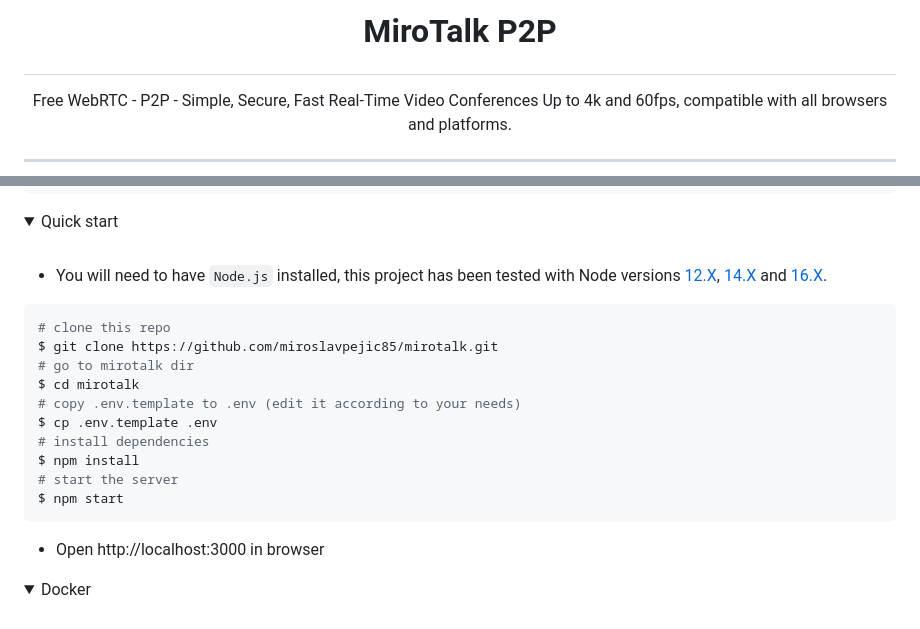
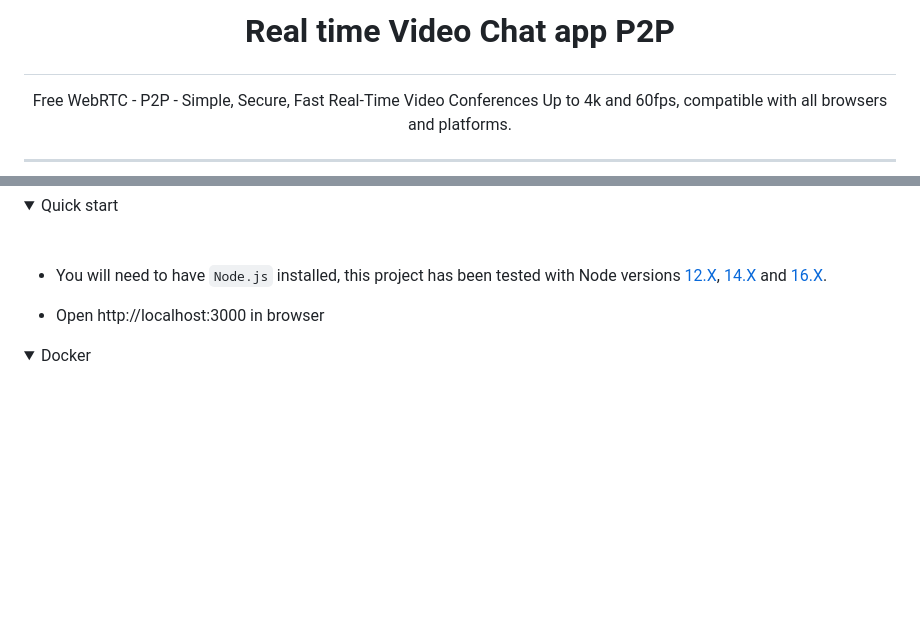
Before and after one commit to pacle-xdev/Video-chat-web-realtime, a Markdown page: README.md, 2 parts joined by grey strips. Rendered like a GitHub page; folded sections open; blank space fills up the shorter version.

````diff
--- a/README.md
+++ b/README.md
@@ -1,4 +1,4 @@
-# <p align="center">MiroTalk P2P</p>
+# <p align="center">Real time Video Chat app P2P</p>
 
 <p align="center">Free WebRTC - P2P - Simple, Secure, Fast Real-Time Video Conferences Up to 4k and 60fps, compatible with all browsers and platforms.</p>
 
@@ -118,19 +114,6 @@ Embedding a meeting into a service or app using an iframe.
 
 -   You will need to have `Node.js` installed, this project has been tested with Node versions [12.X](https://nodejs.org/en/blog/release/v12.22.1/), [14.X](https://nodejs.org/en/blog/release/v14.17.5/) and [16.X](https://nodejs.org/en/blog/release/v16.15.0/).
 
-```bash
-# clone this repo
-$ git clone https://github.com/miroslavpejic85/mirotalk.git
-# go to mirotalk dir
-$ cd mirotalk
-# copy .env.template to .env (edit it according to your needs)
-$ cp .env.template .env
-# install dependencies
-$ npm install
-# start the server
-$ npm start
-```
-
 -   Open http://localhost:3000 in browser
 
 </details>
````
Also changed, not shown: other parts of README.md (+0 -4 lines).
